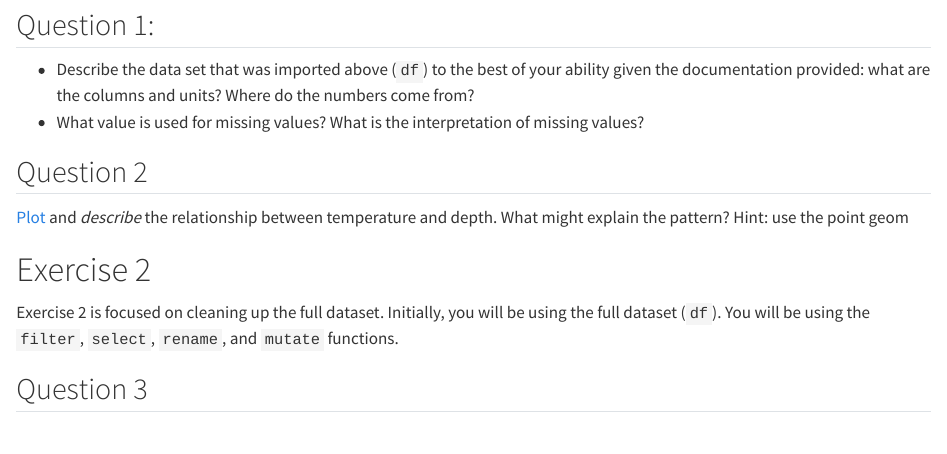
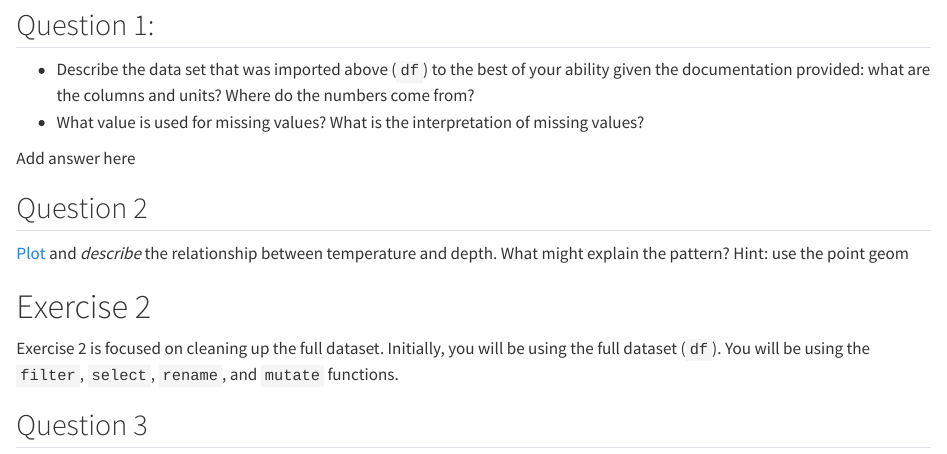
Before and after one commit to frec-3044/tidyvere-intro-template, a Quarto document (assignment/tidyverse-intro.qmd): the page in a window 1100 px wide, from 1090 px down. Rendered offline with R 4.5, knitr and Pandoc in place of Quarto, with nearby package versions; some code elsewhere in the file could not run offline; long lines of code are wrapped.

Commit message:
cleaning up

```diff
--- a/assignment/tidyverse-intro.qmd
+++ b/assignment/tidyverse-intro.qmd
@@ -44,6 +44,8 @@ df2 <- df |>
 - Describe the data set that was imported above (`df`) to the best of your ability given the documentation provided: what are the columns and units? Where do the numbers come from?
 - What value is used for missing values?  What is the interpretation of missing values?
 
+Add answer here
+
 ## Question 2
 
 [Plot](https://r4ds.hadley.nz/data-visualize.html#two-numerical-variables) and *describe* the relationship between temperature and depth.  What might explain the pattern? Hint: use the point geom
```
Also changed, not shown: assignment/tidyverse-intro.qmd (2 more changed lines).
